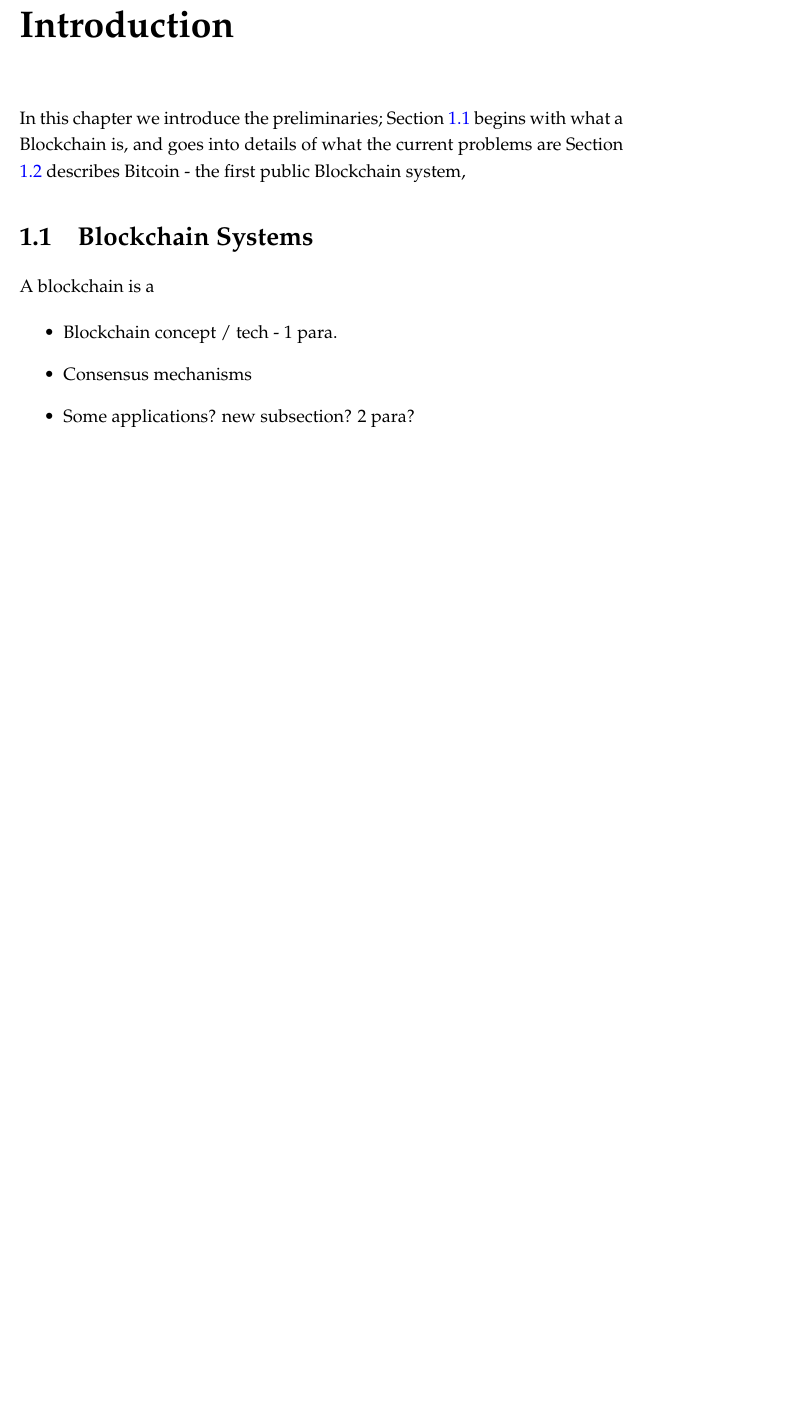
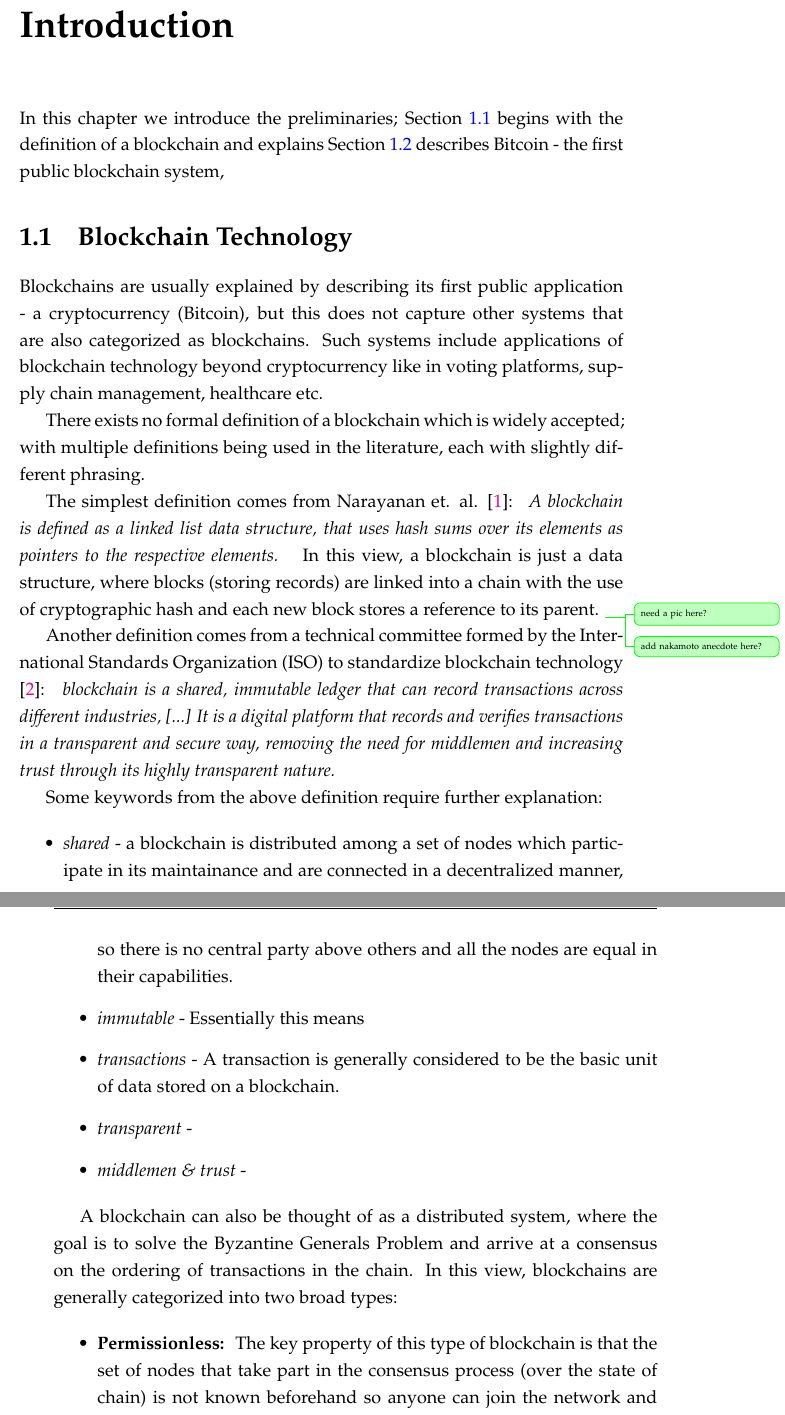
Before and after one commit to dufferzafar/thesis, a LaTeX thesis (Thesis.tex, which reads chapters/1.1-Blockchains.tex): part of page 15 of 45 before the commit and two parts of pages 15 and 16 of 47 after it, the two joined at a grey line, cut so that both start at the same text, the shorter picture padded with empty space. Compiled offline with pdfLaTeX.

Commit message:
2 pages on Blockchain - took me way more time than expected

```diff
--- a/chapters/1.1-Blockchains.tex
+++ b/chapters/1.1-Blockchains.tex
@@ -17,22 +17,54 @@
 %         * How they could help (motivation)
 
 In this chapter we introduce the preliminaries;
-Section \ref{intro-blockchain} begins with what a Blockchain is, and goes into details of what the current problems are
-Section \ref{intro-bitcoin} describes Bitcoin - the first public Blockchain system,
+Section \ref{intro-blockchain} begins with the definition of a blockchain and explains
+% , and goes into details of what the current problems are
+Section \ref{intro-bitcoin} describes Bitcoin - the first public blockchain system,
 % Section \ref{intro-anchors}
 
 %----------------------------------------------------------------------------------------
-%	SECTION 1 - Blockchain Systems
+%	SECTION 1 - blockchain Systems
 %----------------------------------------------------------------------------------------
 
-\section{Blockchain Systems} \label{intro-blockchain}
+\section{Blockchain Technology} \label{intro-blockchain}
 
-A blockchain is a
+Blockchains are usually explained by describing its first public application - a cryptocurrency (Bitcoin), but this does not capture other systems that are also categorized as blockchains. Such systems include applications of blockchain technology beyond cryptocurrency like in voting platforms, supply chain management, healthcare etc.
+% Many use Bitcoin as the starting point and explain blockchains by its first public use - as a cryptocurrency,
+
+There exists no formal definition of a blockchain which is widely accepted; with multiple definitions being used in the literature, each with slightly different phrasing.
+
+The simplest definition comes from Narayanan et. al. \cite{bitcoinBook}:
+\textit{
+    A blockchain is defined as a linked list data structure, that uses hash sums over its elements as pointers to the respective elements.
+}
+In this view, a blockchain is just a data structure, where blocks (storing records) are linked into a chain with the use of cryptographic hash and each new block stores a reference to its parent. \info{need a pic here?} \info{add nakamoto anecdote here?}
+
+Another definition comes from a technical committee formed by the International Standards Organization (ISO) to standardize blockchain technology \cite{isotc307}:
+\textit{
+    blockchain is a shared, immutable ledger that can record transactions across different industries, [...]
+    It is a digital platform that records and verifies transactions in a transparent and secure way, removing the need for middlemen and increasing trust through its highly transparent nature.
+}
+% The above definition encompasses a
+
+Some keywords from the above definition require further explanation:
 
 \begin{itemize}
-    \item Blockchain concept / tech - 1 para.
-    \item Consensus mechanisms
-    \item Some applications? new subsection? 2 para?
+    \item \textit{shared} - a blockchain is distributed among a set of nodes which participate in its maintainance and are connected in a decentralized manner, so  there is no central party above others and all the nodes are equal in their capabilities.
+
+    \item \textit{immutable} - Essentially this means
+
+    \item \textit{transactions}  - A transaction is generally considered to be the basic unit of data stored on a blockchain.
+    % Across different industries the transactions may take different forms, but
+
+    \item \textit{transparent} -
+
+    \item \textit{middlemen \& trust} -
 \end{itemize}
 
-\newpage
+A blockchain can also be thought of as a distributed system, where the goal is to solve the Byzantine Generals Problem and arrive at a consensus on the ordering of transactions in the chain. In this view, blockchains are generally categorized into two broad types:
+
+\begin{itemize}
+    \item \textbf{Permissionless: } The key property of this type of blockchain is that the set of nodes that take part in the consensus process (over the state of chain) is not known beforehand so anyone can join the network and participate in maintainance of the chain. These blockchains typically use a consensus algorithm such as Proof-of-Work, Proof-of-Stake etc.
+
+    \item \textbf{Permissioned: } Contrary to above, in this type of blockchain only a previously-known set of nodes is allowed to take part in the network. Furthermore, all the nodes do not have equal capabilities so for eg. only a restricted set of nodes might have the right to create or validate transactions etc. These blockchains typically use the PBFT algorithm for consensus.
+\end{itemize}
```
Also changed, not shown: chapters/1.1-Blockchains.tex (2 more changed lines).
